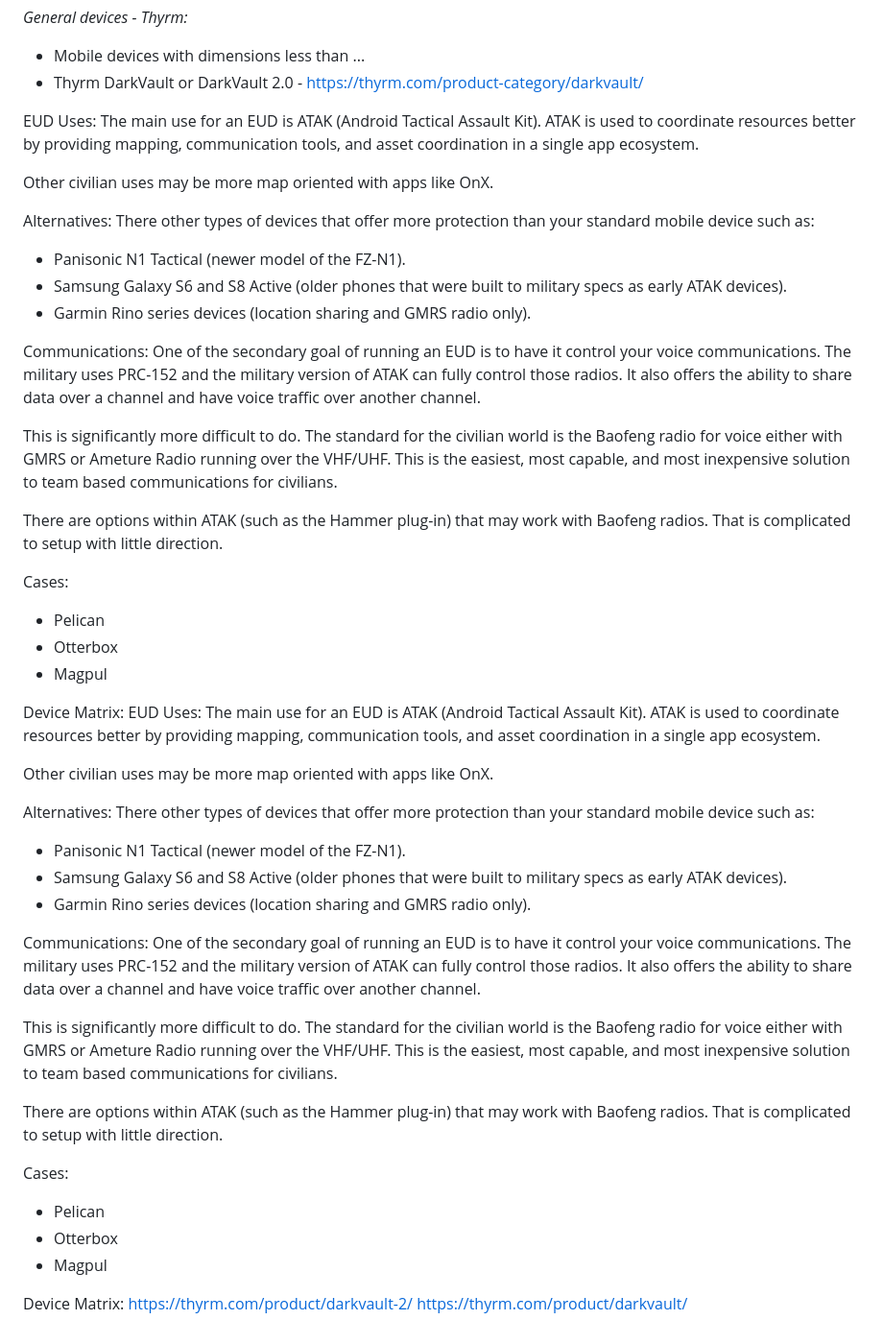
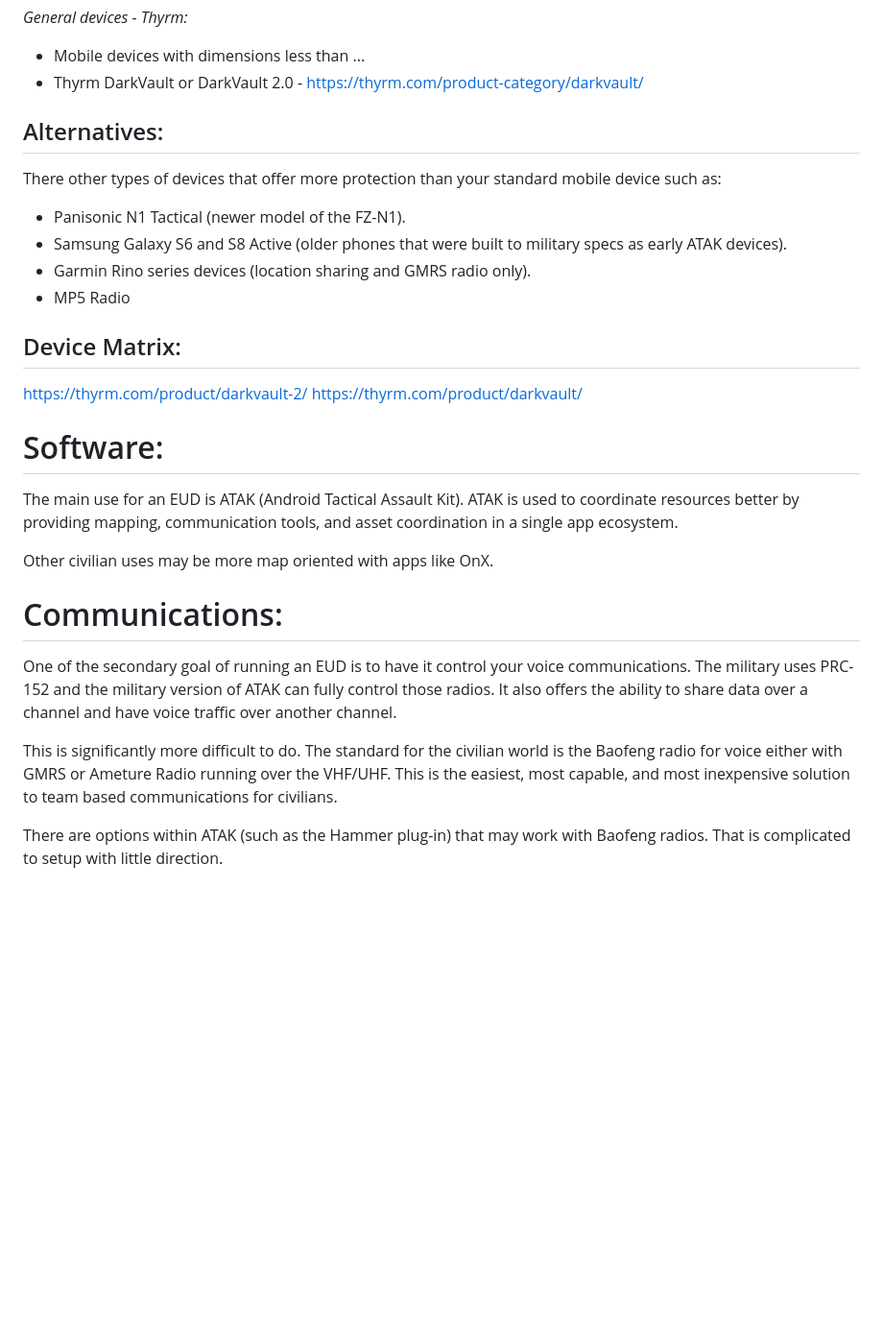
Before and after one commit to ajdrew/eud-info, a Markdown page: README.md, the part around the change. Shown at 96% size. Rendered like a GitHub page; blank space fills up the shorter version.

Commit message:
general updates

```diff
--- a/README.md
+++ b/README.md
@@ -84,56 +84,29 @@ Here are a couple of equipment combinations below. This considers three things,
 - Mobile devices with dimensions less than ...
 - Thyrm DarkVault or DarkVault 2.0 - https://thyrm.com/product-category/darkvault/
 
+## Alternatives:
+There other types of devices that offer more protection than your standard mobile device such as:
+- Panisonic N1 Tactical (newer model of the FZ-N1).
+- Samsung Galaxy S6 and S8 Active (older phones that were built to military specs as early ATAK devices).
+- Garmin Rino series devices (location sharing and GMRS radio only).
+- MP5 Radio
 
-EUD Uses:
+## Device Matrix:
+https://thyrm.com/product/darkvault-2/
+https://thyrm.com/product/darkvault/
+
+
+
+# Software:
 The main use for an EUD is ATAK (Android Tactical Assault Kit). ATAK is used to coordinate resources better by providing mapping, communication tools, and asset coordination in a single app ecosystem.
 
 Other civilian uses may be more map oriented with apps like OnX.
 
-Alternatives:
-There other types of devices that offer more protection than your standard mobile device such as:
-- Panisonic N1 Tactical (newer model of the FZ-N1).
-- Samsung Galaxy S6 and S8 Active (older phones that were built to military specs as early ATAK devices).
-- Garmin Rino series devices (location sharing and GMRS radio only).
 
-Communications:
+
+# Communications:
 One of the secondary goal of running an EUD is to have it control your voice communications. The military uses PRC-152 and the military version of ATAK can fully control those radios. It also offers the ability to share data over a channel and have voice traffic over another channel.
 
 This is significantly more difficult to do. The standard for the civilian world is the Baofeng radio for voice either with GMRS or Ameture Radio running over the VHF/UHF. This is the easiest, most capable, and most inexpensive solution to team based communications for civilians.
 
 There are options within ATAK (such as the Hammer plug-in) that may work with Baofeng radios. That is complicated to setup with little direction.
-
-
-Cases:
-- Pelican
-- Otterbox
-- Magpul
-
-Device Matrix:
-EUD Uses:
-The main use for an EUD is ATAK (Android Tactical Assault Kit). ATAK is used to coordinate resources better by providing mapping, communication tools, and asset coordination in a single app ecosystem.
-
-Other civilian uses may be more map oriented with apps like OnX.
-
-Alternatives:
-There other types of devices that offer more protection than your standard mobile device such as:
-- Panisonic N1 Tactical (newer model of the FZ-N1).
-- Samsung Galaxy S6 and S8 Active (older phones that were built to military specs as early ATAK devices).
-- Garmin Rino series devices (location sharing and GMRS radio only).
-
-Communications:
-One of the secondary goal of running an EUD is to have it control your voice communications. The military uses PRC-152 and the military version of ATAK can fully control those radios. It also offers the ability to share data over a channel and have voice traffic over another channel.
-
-This is significantly more difficult to do. The standard for the civilian world is the Baofeng radio for voice either with GMRS or Ameture Radio running over the VHF/UHF. This is the easiest, most capable, and most inexpensive solution to team based communications for civilians.
-
-There are options within ATAK (such as the Hammer plug-in) that may work with Baofeng radios. That is complicated to setup with little direction.
-
-
-Cases:
-- Pelican
-- Otterbox
-- Magpul
-
-Device Matrix:
-https://thyrm.com/product/darkvault-2/
-https://thyrm.com/product/darkvault/
```
